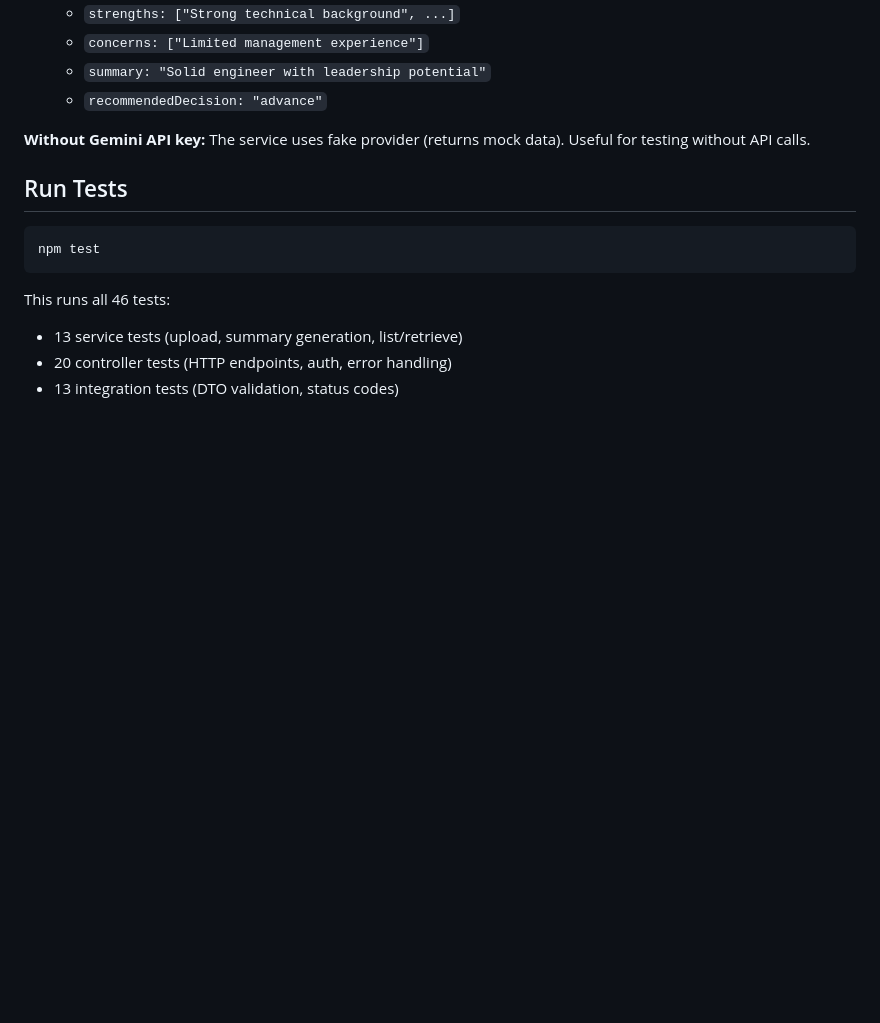
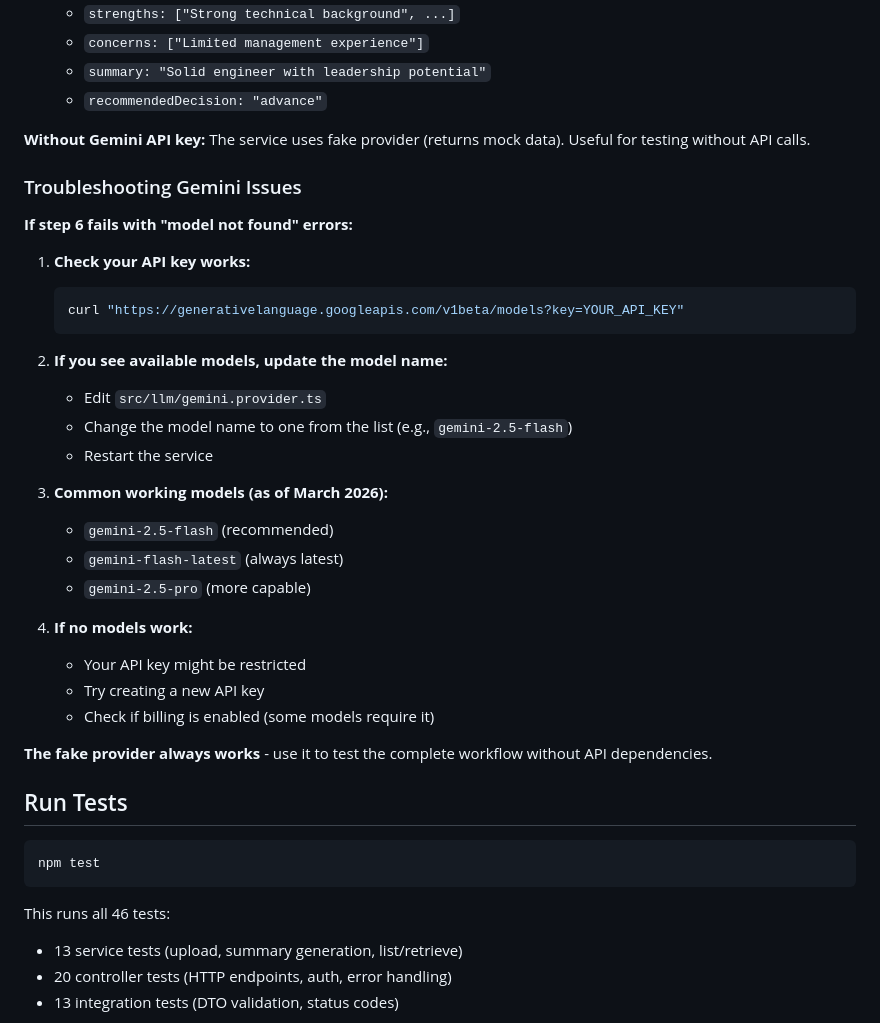
Before and after one commit to Lawbod3/AiWork, a Markdown page: ts-service/README.md, the part around one of its changes. Drawn GitHub-style; blank space fills up the shorter version.

````diff
--- a/ts-service/README.md
+++ b/ts-service/README.md
@@ -298,6 +341,32 @@ To test the complete workflow with real LLM summaries:
 
 **Without Gemini API key:** The service uses fake provider (returns mock data). Useful for testing without API calls.
 
+### Troubleshooting Gemini Issues
+
+**If step 6 fails with "model not found" errors:**
+
+1. **Check your API key works:**
+   ```bash
+   curl "https://generativelanguage.googleapis.com/v1beta/models?key=YOUR_API_KEY"
+   ```
+
+2. **If you see available models, update the model name:**
+   - Edit `src/llm/gemini.provider.ts`
+   - Change the model name to one from the list (e.g., `gemini-2.5-flash`)
+   - Restart the service
+
+3. **Common working models (as of March 2026):**
+   - `gemini-2.5-flash` (recommended)
+   - `gemini-flash-latest` (always latest)
+   - `gemini-2.5-pro` (more capable)
+
+4. **If no models work:**
+   - Your API key might be restricted
+   - Try creating a new API key
+   - Check if billing is enabled (some models require it)
+
+**The fake provider always works** - use it to test the complete workflow without API dependencies.
+
 ## Run Tests
 
 ```bash
````
Also changed, not shown: other parts of ts-service/README.md (+44 -1 lines).
